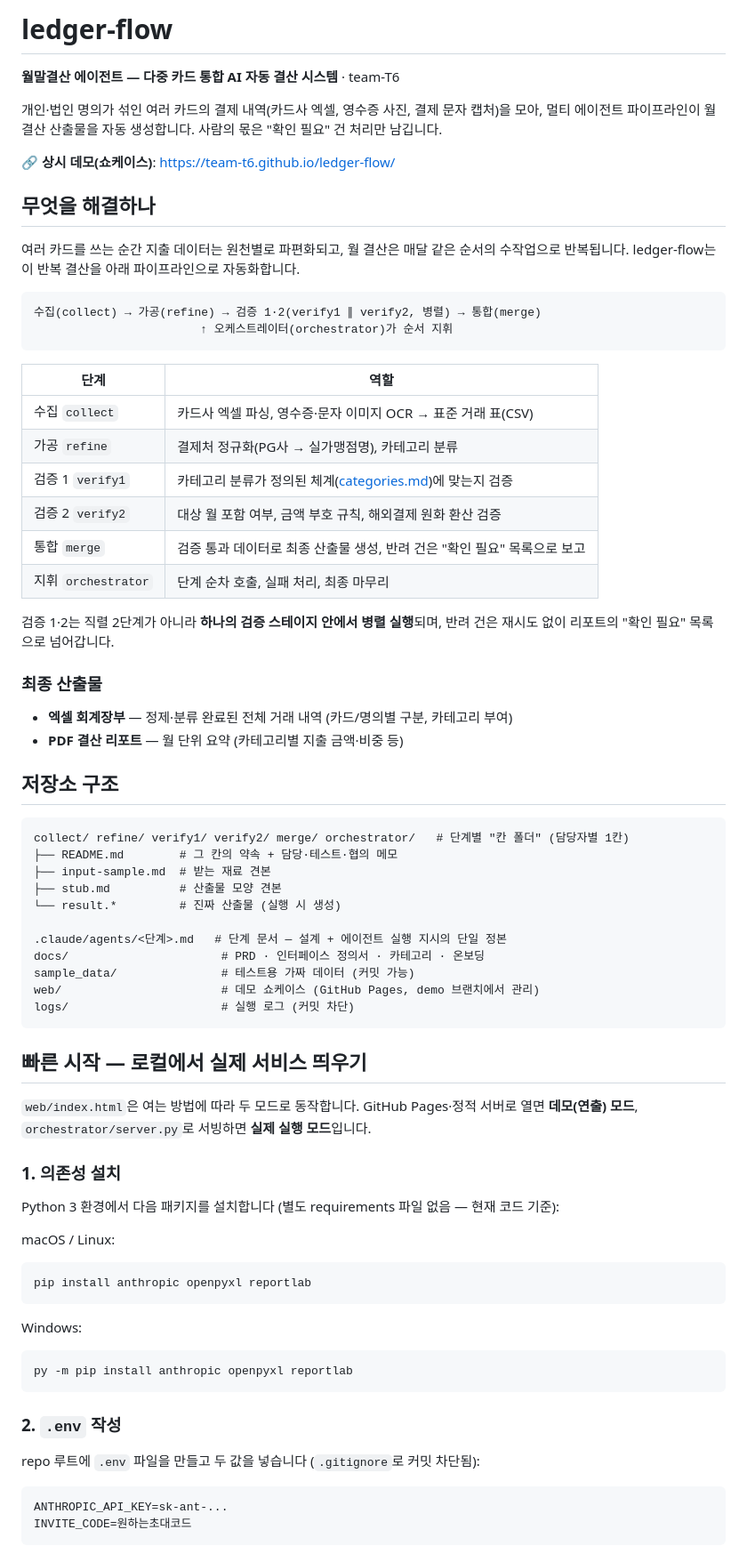
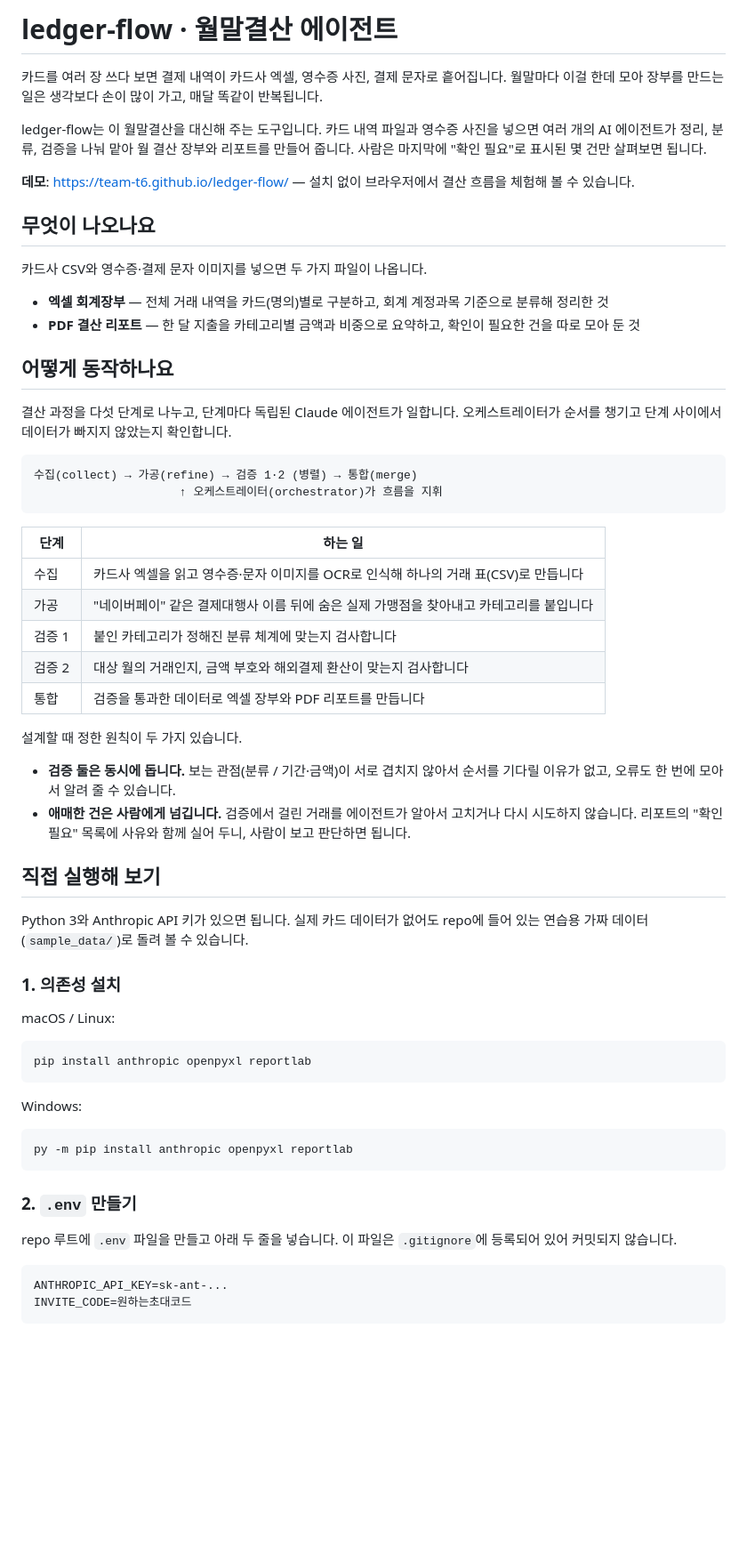
Before and after one commit to team-T6/ledger-flow, a Markdown page: README.md, the part around one of its changes. Shown at 89% size. GitHub-like rendering; blank space fills up the shorter version.

Commit message:
docs: README를 외부 소개용으로 개편
팀 내부 규칙(브랜치 운용·칸 폴더 약속) 중심이던 구성을 처음 방문한
사람 기준으로 재작성 — 문제 소개·산출물·파이프라인 동작·로컬 실행
방법(macOS/Windows 병기)·기술 구성·데이터 안내 순으로 정리.

````diff
--- a/README.md
+++ b/README.md
@@ -1,63 +1,49 @@
-# ledger-flow
+# ledger-flow · 월말결산 에이전트
 
-**월말결산 에이전트 — 다중 카드 통합 AI 자동 결산 시스템** · team-T6
+카드를 여러 장 쓰다 보면 결제 내역이 카드사 엑셀, 영수증 사진, 결제 문자로 흩어집니다.
+월말마다 이걸 한데 모아 장부를 만드는 일은 생각보다 손이 많이 가고, 매달 똑같이 반복됩니다.
 
-개인·법인 명의가 섞인 여러 카드의 결제 내역(카드사 엑셀, 영수증 사진, 결제 문자 캡처)을 모아,
-멀티 에이전트 파이프라인이 월 결산 산출물을 자동 생성합니다. 사람의 몫은 "확인 필요" 건 처리만 남깁니다.
+ledger-flow는 이 월말결산을 대신해 주는 도구입니다. 카드 내역 파일과 영수증 사진을 넣으면
+여러 개의 AI 에이전트가 정리, 분류, 검증을 나눠 맡아 월 결산 장부와 리포트를 만들어 줍니다.
+사람은 마지막에 "확인 필요"로 표시된 몇 건만 살펴보면 됩니다.
 
-🔗 **상시 데모(쇼케이스)**: https://team-t6.github.io/ledger-flow/
+**데모**: https://team-t6.github.io/ledger-flow/ — 설치 없이 브라우저에서 결산 흐름을 체험해 볼 수 있습니다.
 
-## 무엇을 해결하나
+## 무엇이 나오나요
 
-여러 카드를 쓰는 순간 지출 데이터는 원천별로 파편화되고, 월 결산은 매달 같은 순서의 수작업으로 반복됩니다.
-ledger-flow는 이 반복 결산을 아래 파이프라인으로 자동화합니다.
+카드사 CSV와 영수증·결제 문자 이미지를 넣으면 두 가지 파일이 나옵니다.
+
+- **엑셀 회계장부** — 전체 거래 내역을 카드(명의)별로 구분하고, 회계 계정과목 기준으로 분류해 정리한 것
+- **PDF 결산 리포트** — 한 달 지출을 카테고리별 금액과 비중으로 요약하고, 확인이 필요한 건을 따로 모아 둔 것
+
+## 어떻게 동작하나요
+
+결산 과정을 다섯 단계로 나누고, 단계마다 독립된 Claude 에이전트가 일합니다.
+오케스트레이터가 순서를 챙기고 단계 사이에서 데이터가 빠지지 않았는지 확인합니다.
 
 ```
-수집(collect) → 가공(refine) → 검증 1·2(verify1 ∥ verify2, 병렬) → 통합(merge)
-                        ↑ 오케스트레이터(orchestrator)가 순서 지휘
+수집(collect) → 가공(refine) → 검증 1·2 (병렬) → 통합(merge)
+                     ↑ 오케스트레이터(orchestrator)가 흐름을 지휘
 ```
 
-| 단계 | 역할 |
+| 단계 | 하는 일 |
 | --- | --- |
-| 수집 `collect` | 카드사 엑셀 파싱, 영수증·문자 이미지 OCR → 표준 거래 표(CSV) |
-| 가공 `refine` | 결제처 정규화(PG사 → 실가맹점명), 카테고리 분류 |
-| 검증 1 `verify1` | 카테고리 분류가 정의된 체계([categories.md](docs/categories.md))에 맞는지 검증 |
-| 검증 2 `verify2` | 대상 월 포함 여부, 금액 부호 규칙, 해외결제 원화 환산 검증 |
-| 통합 `merge` | 검증 통과 데이터로 최종 산출물 생성, 반려 건은 "확인 필요" 목록으로 보고 |
-| 지휘 `orchestrator` | 단계 순차 호출, 실패 처리, 최종 마무리 |
+| 수집 | 카드사 엑셀을 읽고 영수증·문자 이미지를 OCR로 인식해 하나의 거래 표(CSV)로 만듭니다 |
+| 가공 | "네이버페이" 같은 결제대행사 이름 뒤에 숨은 실제 가맹점을 찾아내고 카테고리를 붙입니다 |
+| 검증 1 | 붙인 카테고리가 정해진 분류 체계에 맞는지 검사합니다 |
+| 검증 2 | 대상 월의 거래인지, 금액 부호와 해외결제 환산이 맞는지 검사합니다 |
+| 통합 | 검증을 통과한 데이터로 엑셀 장부와 PDF 리포트를 만듭니다 |
 
-검증 1·2는 직렬 2단계가 아니라 **하나의 검증 스테이지 안에서 병렬 실행**되며,
-반려 건은 재시도 없이 리포트의 "확인 필요" 목록으로 넘어갑니다.
+설계할 때 정한 원칙이 두 가지 있습니다.
 
-### 최종 산출물
+- **검증 둘은 동시에 돕니다.** 보는 관점(분류 / 기간·금액)이 서로 겹치지 않아서 순서를 기다릴 이유가 없고, 오류도 한 번에 모아서 알려 줄 수 있습니다.
+- **애매한 건은 사람에게 넘깁니다.** 검증에서 걸린 거래를 에이전트가 알아서 고치거나 다시 시도하지 않습니다. 리포트의 "확인 필요" 목록에 사유와 함께 실어 두니, 사람이 보고 판단하면 됩니다.
 
-- **엑셀 회계장부** — 정제·분류 완료된 전체 거래 내역 (카드/명의별 구분, 카테고리 부여)
-- **PDF 결산 리포트** — 월 단위 요약 (카테고리별 지출 금액·비중 등)
+## 직접 실행해 보기
 
-## 저장소 구조
-
-```
-collect/ refine/ verify1/ verify2/ merge/ orchestrator/   # 단계별 "칸 폴더" (담당자별 1칸)
-├── README.md        # 그 칸의 약속 + 담당·테스트·협의 메모
-├── input-sample.md  # 받는 재료 견본
-├── stub.md          # 산출물 모양 견본
-└── result.*         # 진짜 산출물 (실행 시 생성)
-
-.claude/agents/<단계>.md   # 단계 문서 — 설계 + 에이전트 실행 지시의 단일 정본
-docs/                      # PRD · 인터페이스 정의서 · 카테고리 · 온보딩
-sample_data/               # 테스트용 가짜 데이터 (커밋 가능)
-web/                       # 데모 쇼케이스 (GitHub Pages, demo 브랜치에서 관리)
-logs/                      # 실행 로그 (커밋 차단)
-```
-
-## 빠른 시작 — 로컬에서 실제 서비스 띄우기
-
-`web/index.html`은 여는 방법에 따라 두 모드로 동작합니다.
-GitHub Pages·정적 서버로 열면 **데모(연출) 모드**, `orchestrator/server.py`로 서빙하면 **실제 실행 모드**입니다.
+Python 3와 Anthropic API 키가 있으면 됩니다. 실제 카드 데이터가 없어도 repo에 들어 있는 연습용 가짜 데이터(`sample_data/`)로 돌려 볼 수 있습니다.
 
 ### 1. 의존성 설치
-
-Python 3 환경에서 다음 패키지를 설치합니다 (별도 requirements 파일 없음 — 현재 코드 기준):
 
 macOS / Linux:
 
@@ -71,9 +57,9 @@ Windows:
 py -m pip install anthropic openpyxl reportlab
 ```
 
-### 2. `.env` 작성
+### 2. `.env` 만들기
 
-repo 루트에 `.env` 파일을 만들고 두 값을 넣습니다 (`.gitignore`로 커밋 차단됨):
+repo 루트에 `.env` 파일을 만들고 아래 두 줄을 넣습니다. 이 파일은 `.gitignore`에 등록되어 있어 커밋되지 않습니다.
 
 ```
 ANTHROPIC_API_KEY=sk-ant-...
````
Also changed, not shown: other parts of README.md (+15 -24 lines).
